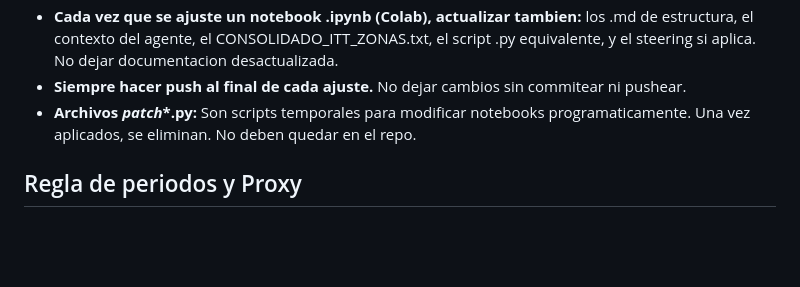
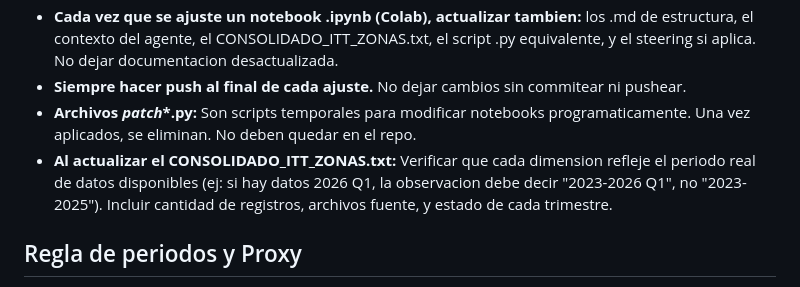
Before and after one commit to Pabandres85/Itt_repos_cali, a Markdown page: .kiro/steering/proyecto_itt.md, the part around the change. Rendered like a GitHub page; blank space fills up the shorter version.

Commit message:
Steering: regla para CONSOLIDADO - reflejar periodos reales y registros por dimension

```diff
--- a/.kiro/steering/proyecto_itt.md
+++ b/.kiro/steering/proyecto_itt.md
@@ -49,6 +49,7 @@
 - **Cada vez que se ajuste un notebook .ipynb (Colab), actualizar tambien:** los .md de estructura, el contexto del agente, el CONSOLIDADO_ITT_ZONAS.txt, el script .py equivalente, y el steering si aplica. No dejar documentacion desactualizada.
 - **Siempre hacer push al final de cada ajuste.** No dejar cambios sin commitear ni pushear.
 - **Archivos _patch_*.py:** Son scripts temporales para modificar notebooks programaticamente. Una vez aplicados, se eliminan. No deben quedar en el repo.
+- **Al actualizar el CONSOLIDADO_ITT_ZONAS.txt:** Verificar que cada dimension refleje el periodo real de datos disponibles (ej: si hay datos 2026 Q1, la observacion debe decir "2023-2026 Q1", no "2023-2025"). Incluir cantidad de registros, archivos fuente, y estado de cada trimestre.
 
 ## Regla de periodos y Proxy
 
```
